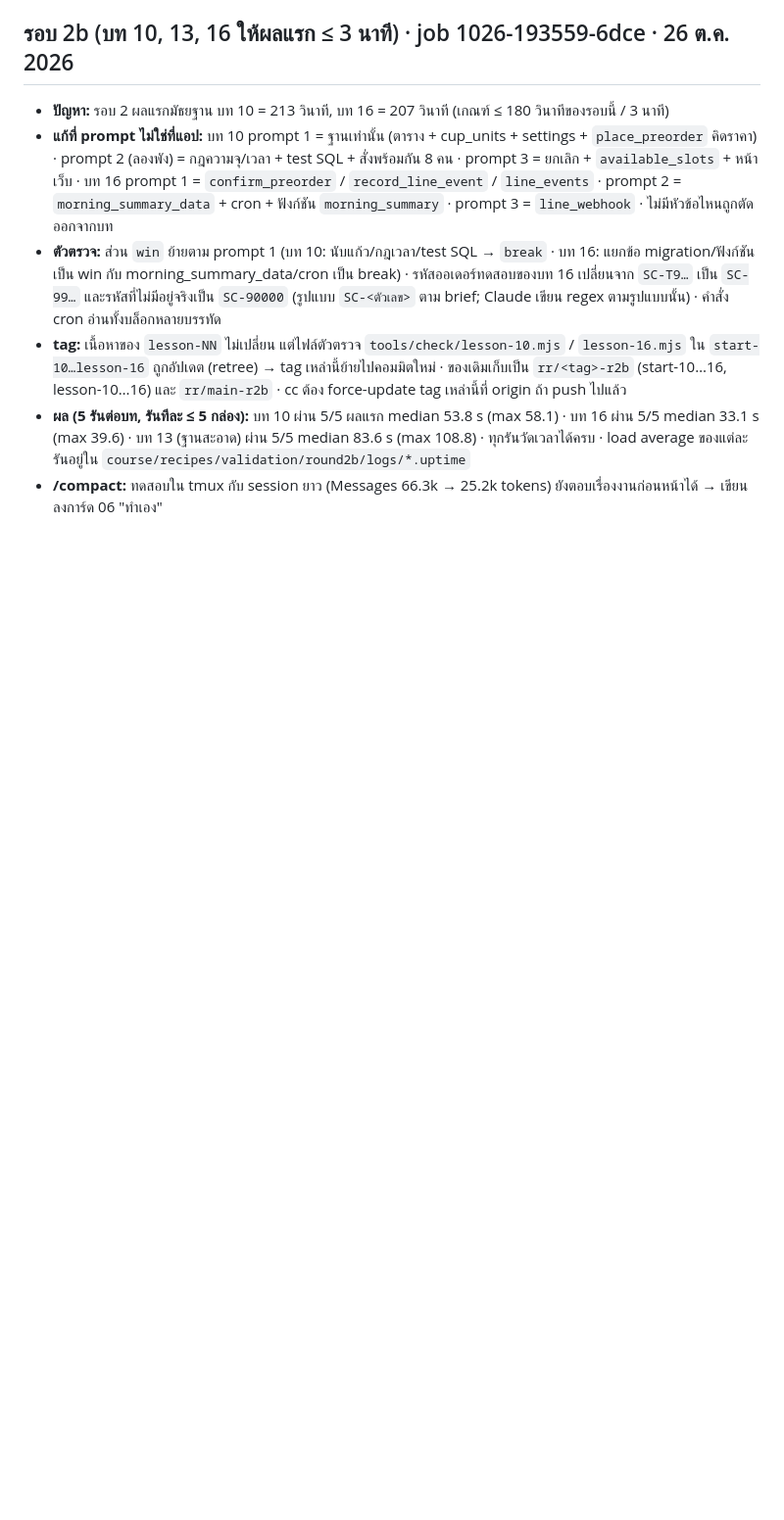
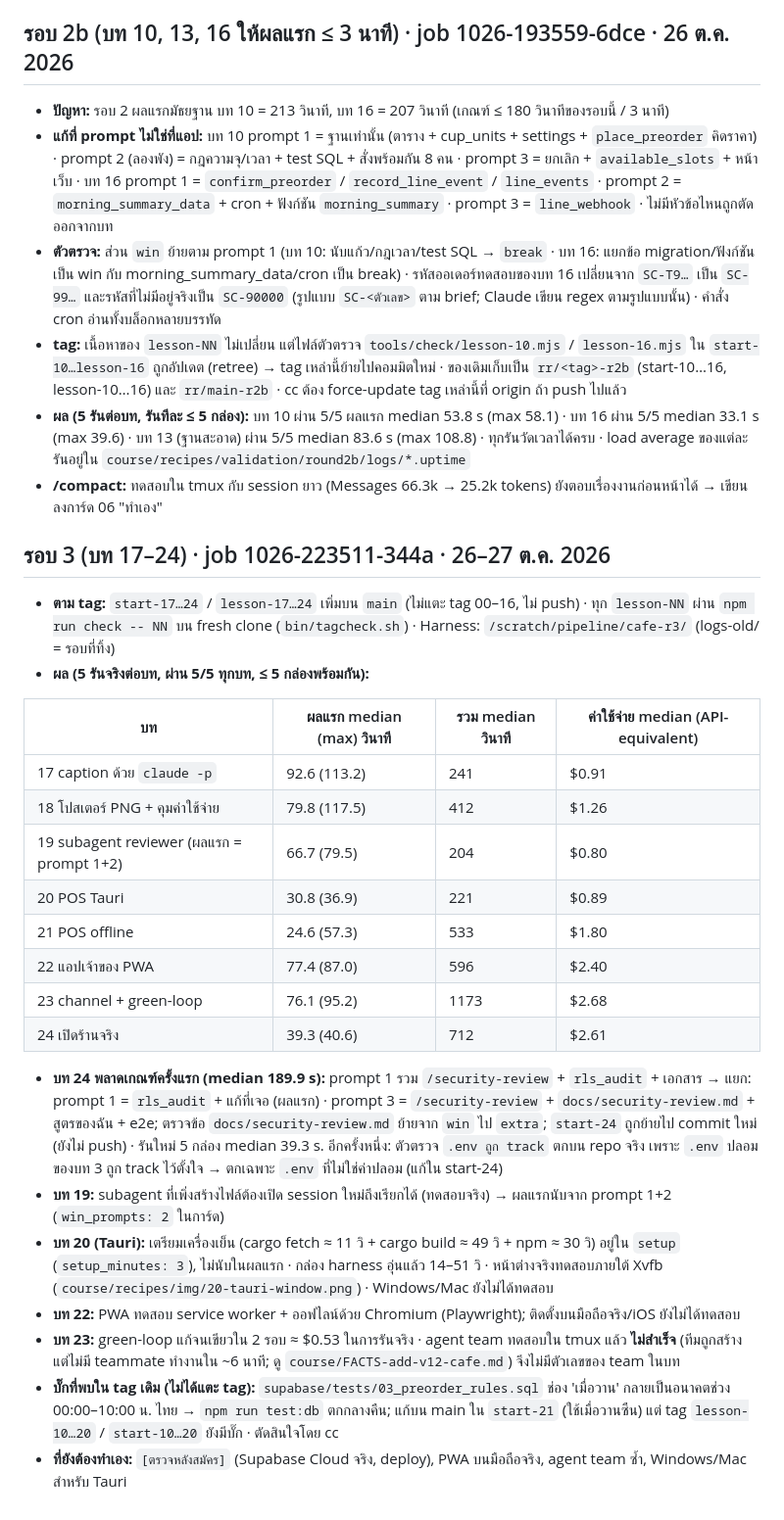
Before and after one commit to JimmySoftware/story-cafe, a Markdown page: HANDOFF.md, the part around the change. Shown at 98% size. GitHub-like rendering; blank space fills up the shorter version.

Commit message:
HANDOFF: รอบ 3 (บท 17–24)
Co-Authored-By: Claude Sonnet 5.5 <noreply@anthropic.com>

```diff
--- a/HANDOFF.md
+++ b/HANDOFF.md
@@ -88,3 +88,26 @@
 - **tag:** เนื้อหาของ `lesson-NN` ไม่เปลี่ยน แต่ไฟล์ตัวตรวจ `tools/check/lesson-10.mjs` / `lesson-16.mjs` ใน `start-10…lesson-16` ถูกอัปเดต (retree) → tag เหล่านี้ย้ายไปคอมมิตใหม่ · ของเดิมเก็บเป็น `rr/<tag>-r2b` (start-10…16, lesson-10…16) และ `rr/main-r2b` · cc ต้อง force-update tag เหล่านี้ที่ origin ถ้า push ไปแล้ว
 - **ผล (5 รันต่อบท, รันทีละ ≤ 5 กล่อง):** บท 10 ผ่าน 5/5 ผลแรก median 53.8 s (max 58.1) · บท 16 ผ่าน 5/5 median 33.1 s (max 39.6) · บท 13 (ฐานสะอาด) ผ่าน 5/5 median 83.6 s (max 108.8) · ทุกรันวัดเวลาได้ครบ · load average ของแต่ละรันอยู่ใน `course/recipes/validation/round2b/logs/*.uptime`
 - **/compact:** ทดสอบใน tmux กับ session ยาว (Messages 66.3k → 25.2k tokens) ยังตอบเรื่องงานก่อนหน้าได้ → เขียนลงการ์ด 06 "ทำเอง"
+
+## รอบ 3 (บท 17–24) · job 1026-223511-344a · 26–27 ต.ค. 2026
+- **ตาม tag:** `start-17…24` / `lesson-17…24` เพิ่มบน `main` (ไม่แตะ tag 00–16, ไม่ push) · ทุก `lesson-NN` ผ่าน `npm run check -- NN` บน fresh clone (`bin/tagcheck.sh`) · Harness: `/scratch/pipeline/cafe-r3/` (logs-old/ = รอบที่ทิ้ง)
+- **ผล (5 รันจริงต่อบท, ผ่าน 5/5 ทุกบท, ≤ 5 กล่องพร้อมกัน):**
+
+| บท | ผลแรก median (max) วินาที | รวม median วินาที | ค่าใช้จ่าย median (API-equivalent) |
+|---|---|---|---|
+| 17 caption ด้วย `claude -p` | 92.6 (113.2) | 241 | $0.91 |
+| 18 โปสเตอร์ PNG + คุมค่าใช้จ่าย | 79.8 (117.5) | 412 | $1.26 |
+| 19 subagent reviewer (ผลแรก = prompt 1+2) | 66.7 (79.5) | 204 | $0.80 |
+| 20 POS Tauri | 30.8 (36.9) | 221 | $0.89 |
+| 21 POS offline | 24.6 (57.3) | 533 | $1.80 |
+| 22 แอปเจ้าของ PWA | 77.4 (87.0) | 596 | $2.40 |
+| 23 channel + green-loop | 76.1 (95.2) | 1173 | $2.68 |
+| 24 เปิดร้านจริง | 39.3 (40.6) | 712 | $2.61 |
+
+- **บท 24 พลาดเกณฑ์ครั้งแรก (median 189.9 s):** prompt 1 รวม `/security-review` + `rls_audit` + เอกสาร → แยก: prompt 1 = `rls_audit` + แก้ที่เจอ (ผลแรก) · prompt 3 = `/security-review` + `docs/security-review.md` + สูตรของฉัน + e2e; ตรวจข้อ `docs/security-review.md` ย้ายจาก `win` ไป `extra`; `start-24` ถูกย้ายไป commit ใหม่ (ยังไม่ push) · รันใหม่ 5 กล่อง median 39.3 s. อีกครั้งหนึ่ง: ตัวตรวจ `.env ถูก track` ตกบน repo จริง เพราะ `.env` ปลอมของบท 3 ถูก track ไว้ตั้งใจ → ตกเฉพาะ `.env` ที่ไม่ใช่ค่าปลอม (แก้ใน start-24)
+- **บท 19:** subagent ที่เพิ่งสร้างไฟล์ต้องเปิด session ใหม่ถึงเรียกได้ (ทดสอบจริง) → ผลแรกนับจาก prompt 1+2 (`win_prompts: 2` ในการ์ด)
+- **บท 20 (Tauri):** เตรียมเครื่องเย็น (cargo fetch ≈ 11 วิ + cargo build ≈ 49 วิ + npm ≈ 30 วิ) อยู่ใน `setup` (`setup_minutes: 3`), ไม่นับในผลแรก · กล่อง harness อุ่นแล้ว 14–51 วิ · หน้าต่างจริงทดสอบภายใต้ Xvfb (`course/recipes/img/20-tauri-window.png`) · Windows/Mac ยังไม่ได้ทดสอบ
+- **บท 22:** PWA ทดสอบ service worker + ออฟไลน์ด้วย Chromium (Playwright); ติดตั้งบนมือถือจริง/iOS ยังไม่ได้ทดสอบ
+- **บท 23:** green-loop แก้จนเขียวใน 2 รอบ ≈ $0.53 ในการรันจริง · agent team ทดสอบใน tmux แล้ว **ไม่สำเร็จ** (ทีมถูกสร้าง แต่ไม่มี teammate ทำงานใน ~6 นาที; ดู `course/FACTS-add-v12-cafe.md`) จึงไม่มีตัวเลขของ team ในบท
+- **บั๊กที่พบใน tag เดิม (ไม่ได้แตะ tag):** `supabase/tests/03_preorder_rules.sql` ช่อง 'เมื่อวาน' กลายเป็นอนาคตช่วง 00:00–10:00 น. ไทย → `npm run test:db` ตกกลางคืน; แก้บน main ใน `start-21` (ใช้เมื่อวานซืน) แต่ tag `lesson-10…20` / `start-10…20` ยังมีบั๊ก · ตัดสินใจโดย cc
+- **ที่ยังต้องทำเอง:** `[ตรวจหลังสมัคร]` (Supabase Cloud จริง, deploy), PWA บนมือถือจริง, agent team ซ้ำ, Windows/Mac สำหรับ Tauri
```
